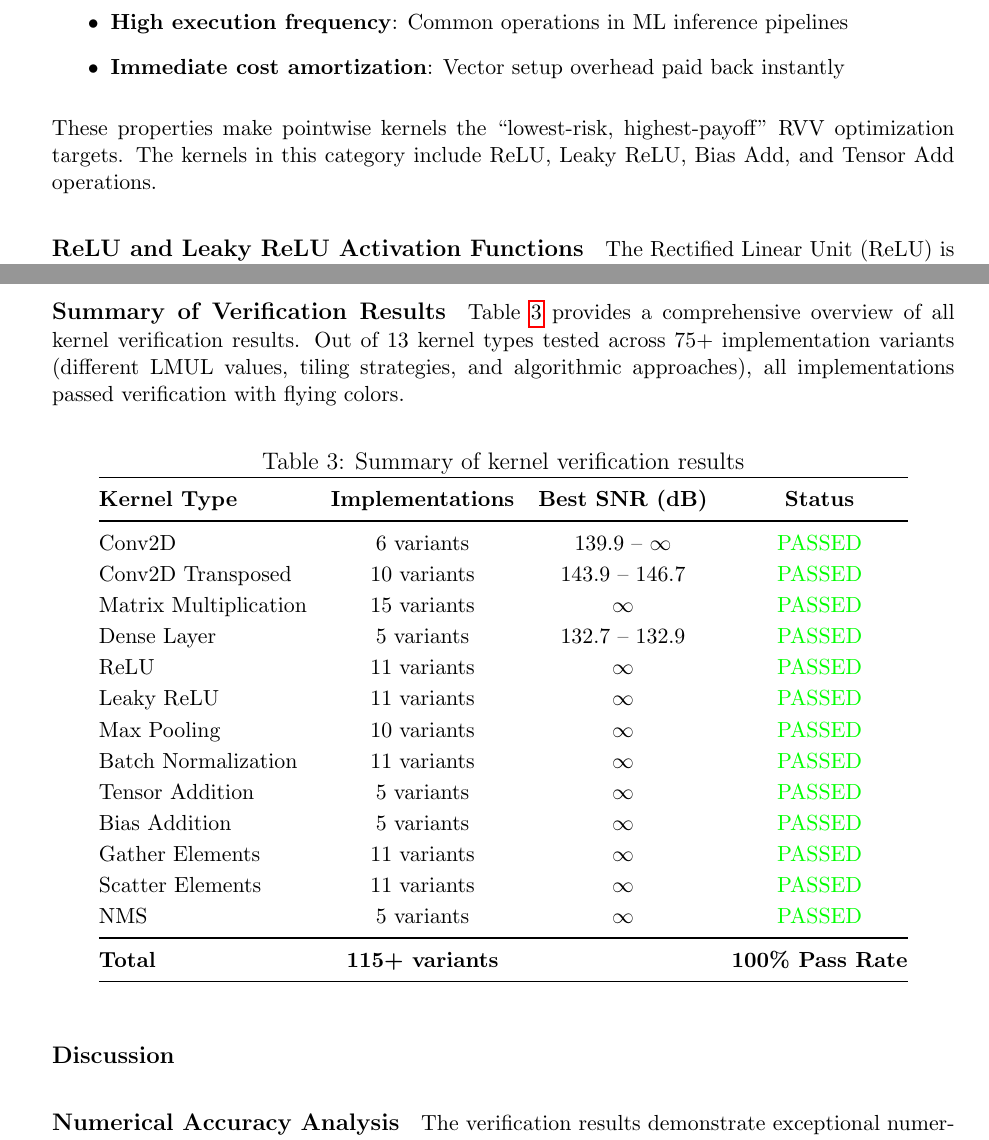
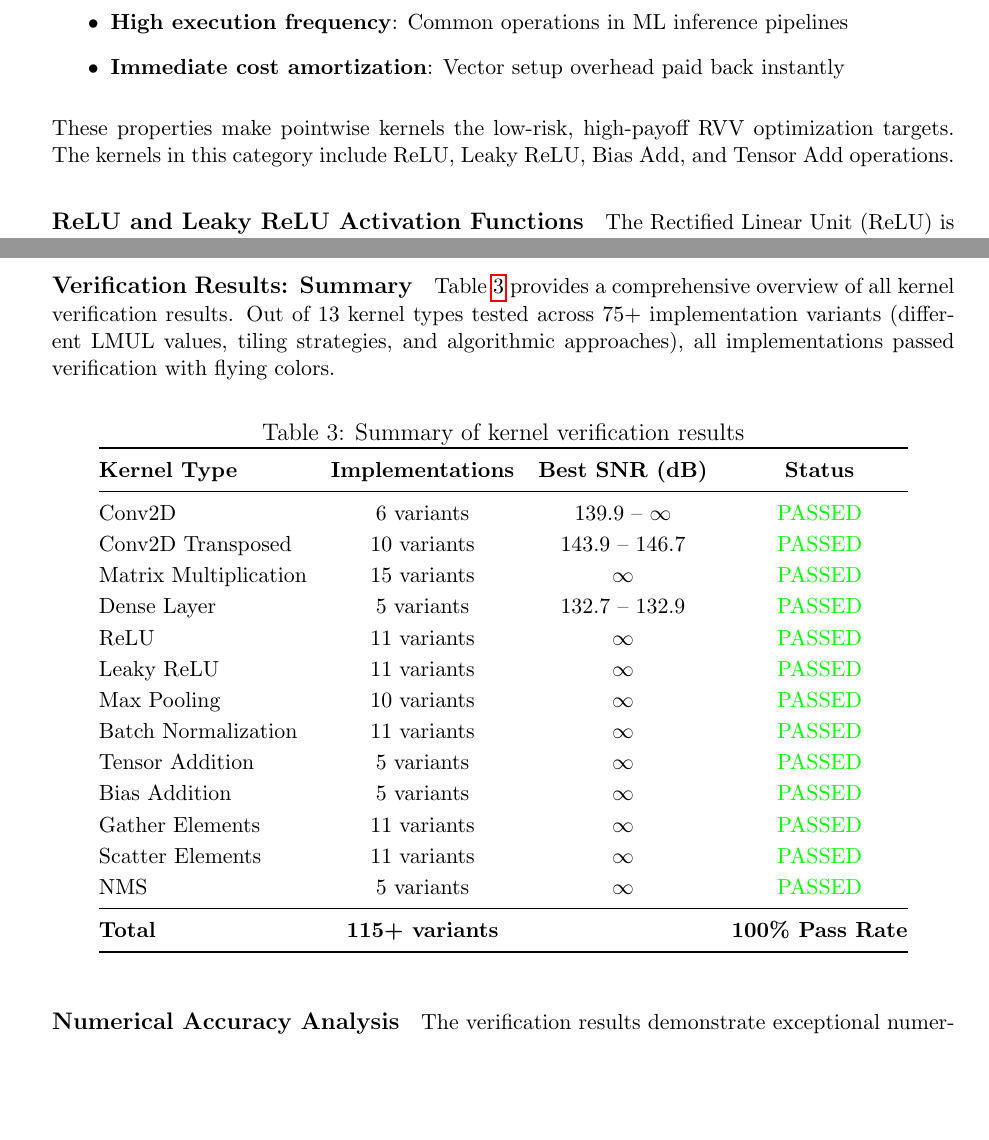
Before and after one commit to khaled-gad/grad_thesis, a LaTeX thesis (Thesis.tex, which reads sections/discrete_functions_results.tex, sections/vectorization_kernels.tex): two parts of pages 37 and 51 of 87, joined at a grey line, cut so that both start at the same text, the shorter picture padded with empty space. Compiled offline with pdfLaTeX.

Commit message:
ch3 still needs further changes

```diff
--- a/sections/discrete_functions_results.tex
+++ b/sections/discrete_functions_results.tex
@@ -274,7 +275,7 @@ Non-maximum suppression is critical for object detection pipelines, filtering ov
 
 NMS involves coordinate arithmetic and intersection-over-union calculations but achieved perfect accuracy, demonstrating robust implementation of the geometric computations.
 
-\paragraph{Summary of Verification Results}
+\paragraph{Verification Results: Summary}
 
 Table~\ref{tab:summary_results} provides a comprehensive overview of all kernel verification results. Out of 13 kernel types tested across 75+ implementation variants (different LMUL values, tiling strategies, and algorithmic approaches), all implementations passed verification with flying colors.
 
@@ -306,7 +307,7 @@ NMS & 5 variants & $\infty$ & \textcolor{green}{PASSED} \\
 \end{tabular}
 \end{table}
 
-\paragraph{Discussion}
+% \paragraph{Discussion}
 
 \paragraph{Numerical Accuracy Analysis}
 
--- a/sections/vectorization_kernels.tex
+++ b/sections/vectorization_kernels.tex
@@ -425,8 +425,8 @@ Pointwise (elementwise) operations represent the most straightforward vectorizat
     \item \textbf{High execution frequency}: Common operations in ML inference pipelines
     \item \textbf{Immediate cost amortization}: Vector setup overhead paid back instantly
 \end{itemize}
-
-These properties make pointwise kernels the ``lowest-risk, highest-payoff'' RVV optimization targets. The kernels in this category include ReLU, Leaky ReLU, Bias Add, and Tensor Add operations.
+% It is left in parancethes? should not be just low-risk, high-payoff
+These properties make pointwise kernels the low-risk, high-payoff RVV optimization targets. The kernels in this category include ReLU, Leaky ReLU, Bias Add, and Tensor Add operations.
 
 % ------------------------------------------------------------
 % ReLU and Leaky ReLU
```
Also changed, not shown: sections/development_toolchain.tex (+1 -1 lines), sections/functional_verification.tex (+1 -0 lines), sections/kernel_selection.tex (+1 -0 lines), sections/models_results.tex (+1 -1 lines), out_dir/Thesis.pdf, sections/discrete_functions_results.tex (2 more changed lines), 7 other files.
